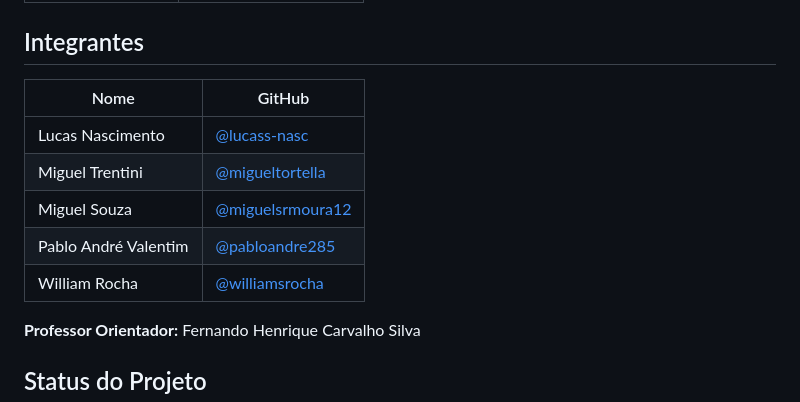
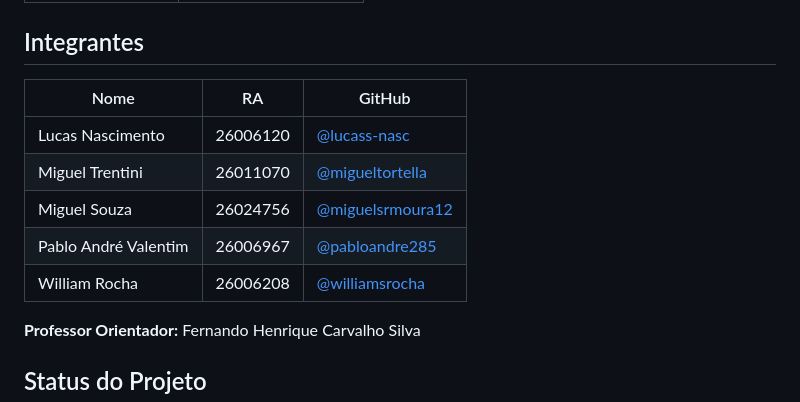
Before and after one commit to lucass-nasc/PI_2SEMESTRE, a Markdown page: README.md, the part around the change. Drawn GitHub-style.

Commit message:
Adição dos RAs na tabela de integrantes

```diff
--- a/README.md
+++ b/README.md
@@ -65,13 +65,13 @@ O sistema contempla três etapas principais:
 
 ## Integrantes
 
-| Nome | GitHub |
-|------|--------|
-| Lucas Nascimento | [@lucass-nasc](https://github.com/lucass-nasc) |
-| Miguel Trentini | [@migueltortella](https://github.com/MiguelTTortella) |
-| Miguel Souza | [@miguelsrmoura12](https://github.com/miguelsrmoura12) |
-| Pablo André Valentim | [@pabloandre285](https://github.com/pabloandre285-jpg) |
-| William Rocha | [@williamsrocha](https://github.com/williamsrocha) |
+| Nome | RA | GitHub |
+|------|--------|------|
+| Lucas Nascimento | 26006120 | [@lucass-nasc](https://github.com/lucass-nasc) |
+| Miguel Trentini | 26011070 | [@migueltortella](https://github.com/MiguelTTortella) |
+| Miguel Souza | 26024756 | [@miguelsrmoura12](https://github.com/miguelsrmoura12) |
+| Pablo André Valentim | 26006967 | [@pabloandre285](https://github.com/pabloandre285-jpg) |
+| William Rocha | 26006208 | [@williamsrocha](https://github.com/williamsrocha) |
 
 **Professor Orientador:** Fernando Henrique Carvalho Silva
 
```
